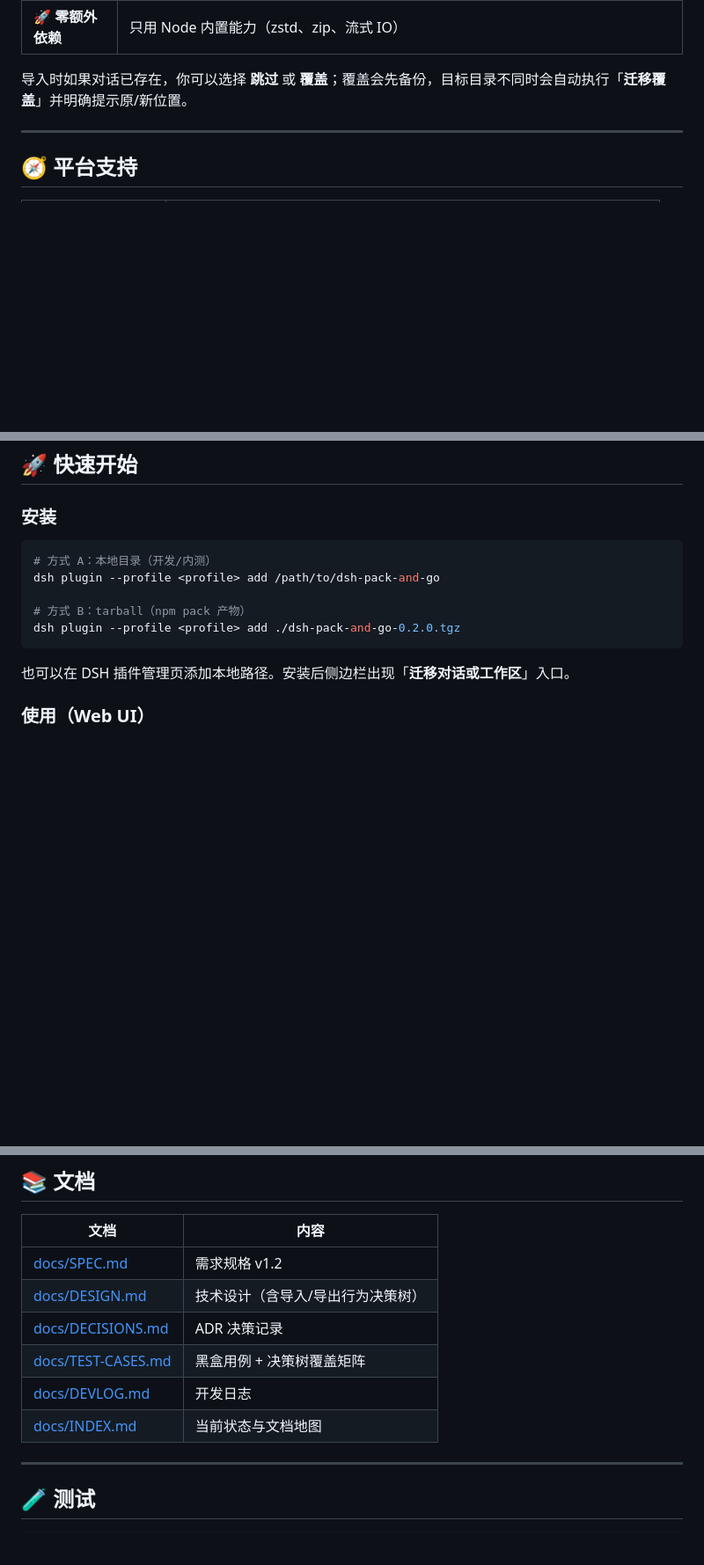
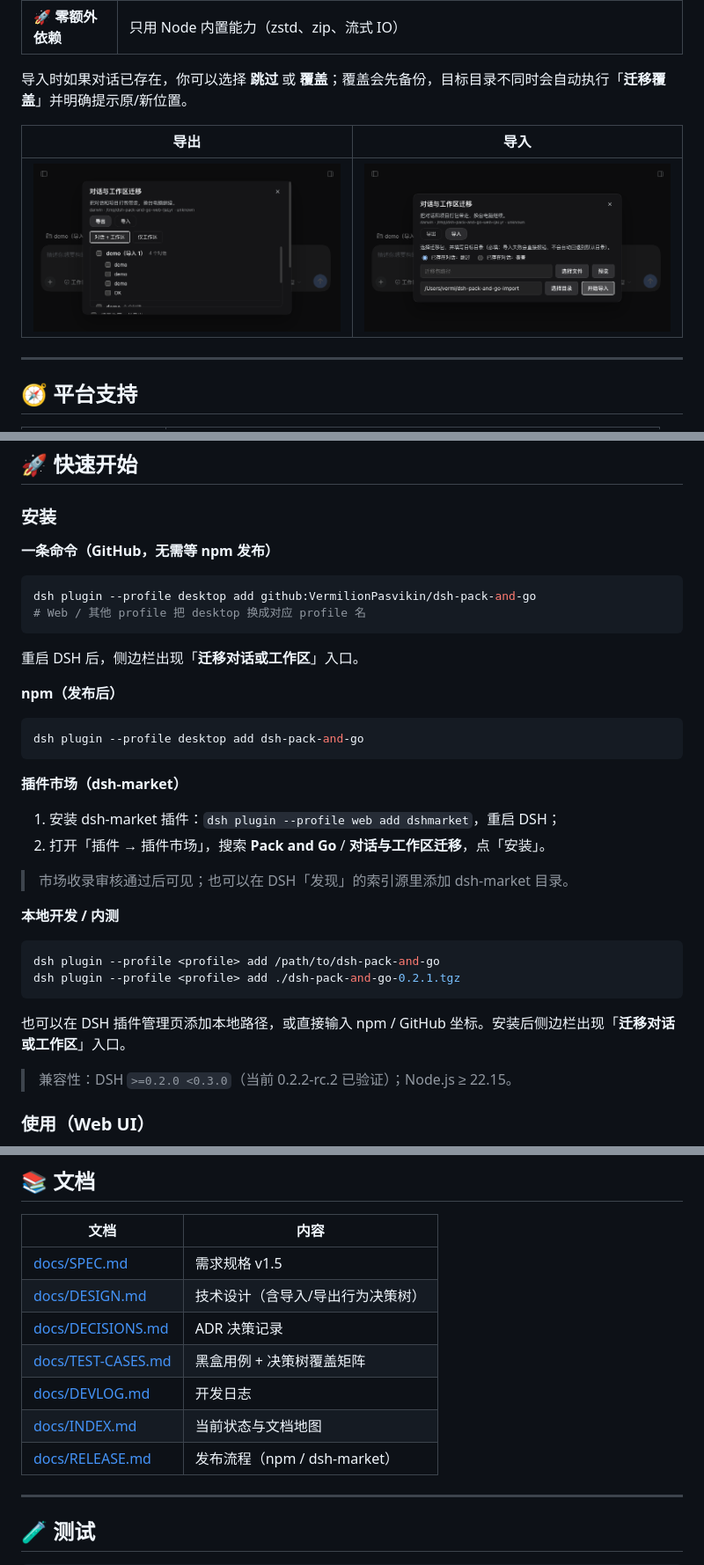
Before and after one commit to VermilionPasvikin/dsh-pack-and-go, a Markdown page: README.md, 3 parts joined by grey strips. Shown at 88% size. GitHub-like rendering; pictures changed too: docs/screenshots/market-export.png (added), docs/screenshots/market-import.png (added); blank space fills up the shorter version.

Commit message:
chore: 发布元数据、dsh-market 收录素材与一条命令安装验证 (devlog 142)

````diff
--- a/README.md
+++ b/README.md
@@ -24,6 +24,10 @@
 
 导入时如果对话已存在，你可以选择 **跳过** 或 **覆盖**；覆盖会先备份，目标目录不同时会自动执行「**迁移覆盖**」并明确提示原/新位置。
 
+| 导出 | 导入 |
+|---|---|
+| ![导出面板](docs/screenshots/market-export.png) | ![导入面板](docs/screenshots/market-import.png) |
+
 ---
 
 ## 🧭 平台支持
@@ -43,15 +47,38 @@
 
 ### 安装
 
+**一条命令（GitHub，无需等 npm 发布）**
+
 ```bash
-# 方式 A：本地目录（开发/内测）
-dsh plugin --profile <profile> add /path/to/dsh-pack-and-go
-
-# 方式 B：tarball（npm pack 产物）
-dsh plugin --profile <profile> add ./dsh-pack-and-go-0.2.0.tgz
+dsh plugin --profile desktop add github:VermilionPasvikin/dsh-pack-and-go
+# Web / 其他 profile 把 desktop 换成对应 profile 名
 ```
 
-也可以在 DSH 插件管理页添加本地路径。安装后侧边栏出现「**迁移对话或工作区**」入口。
+重启 DSH 后，侧边栏出现「**迁移对话或工作区**」入口。
+
+**npm（发布后）**
+
+```bash
+dsh plugin --profile desktop add dsh-pack-and-go
+```
+
+**插件市场（dsh-market）**
+
+1. 安装 dsh-market 插件：`dsh plugin --profile web add dshmarket`，重启 DSH；
+2. 打开「插件 → 插件市场」，搜索 **Pack and Go** / **对话与工作区迁移**，点「安装」。
+
+> 市场收录审核通过后可见；也可以在 DSH「发现」的索引源里添加 dsh-market 目录。
+
+**本地开发 / 内测**
+
+```bash
+dsh plugin --profile <profile> add /path/to/dsh-pack-and-go
+dsh plugin --profile <profile> add ./dsh-pack-and-go-0.2.1.tgz
+```
+
+也可以在 DSH 插件管理页添加本地路径，或直接输入 npm / GitHub 坐标。安装后侧边栏出现「**迁移对话或工作区**」入口。
+
+> 兼容性：DSH `>=0.2.0 <0.3.0`（当前 0.2.2-rc.2 已验证）；Node.js ≥ 22.15。
 
 ### 使用（Web UI）
 
@@ -156,12 +183,13 @@ flowchart LR
 
 | 文档 | 内容 |
 |---|---|
-| [docs/SPEC.md](docs/SPEC.md) | 需求规格 v1.2 |
+| [docs/SPEC.md](docs/SPEC.md) | 需求规格 v1.5 |
 | [docs/DESIGN.md](docs/DESIGN.md) | 技术设计（含导入/导出行为决策树） |
 | [docs/DECISIONS.md](docs/DECISIONS.md) | ADR 决策记录 |
 | [docs/TEST-CASES.md](docs/TEST-CASES.md) | 黑盒用例 + 决策树覆盖矩阵 |
 | [docs/DEVLOG.md](docs/DEVLOG.md) | 开发日志 |
 | [docs/INDEX.md](docs/INDEX.md) | 当前状态与文档地图 |
+| [docs/RELEASE.md](docs/RELEASE.md) | 发布流程（npm / dsh-market） |
 
 ---
 
````
Also changed, not shown: other parts of README.md (+1 -1 lines), docs/DEVLOG.md (+8 -0 lines), docs/INDEX.md (+2 -2 lines), docs/RELEASE.md (added, +107 -0 lines), docs/icon-180.png (added), 4 other files.
